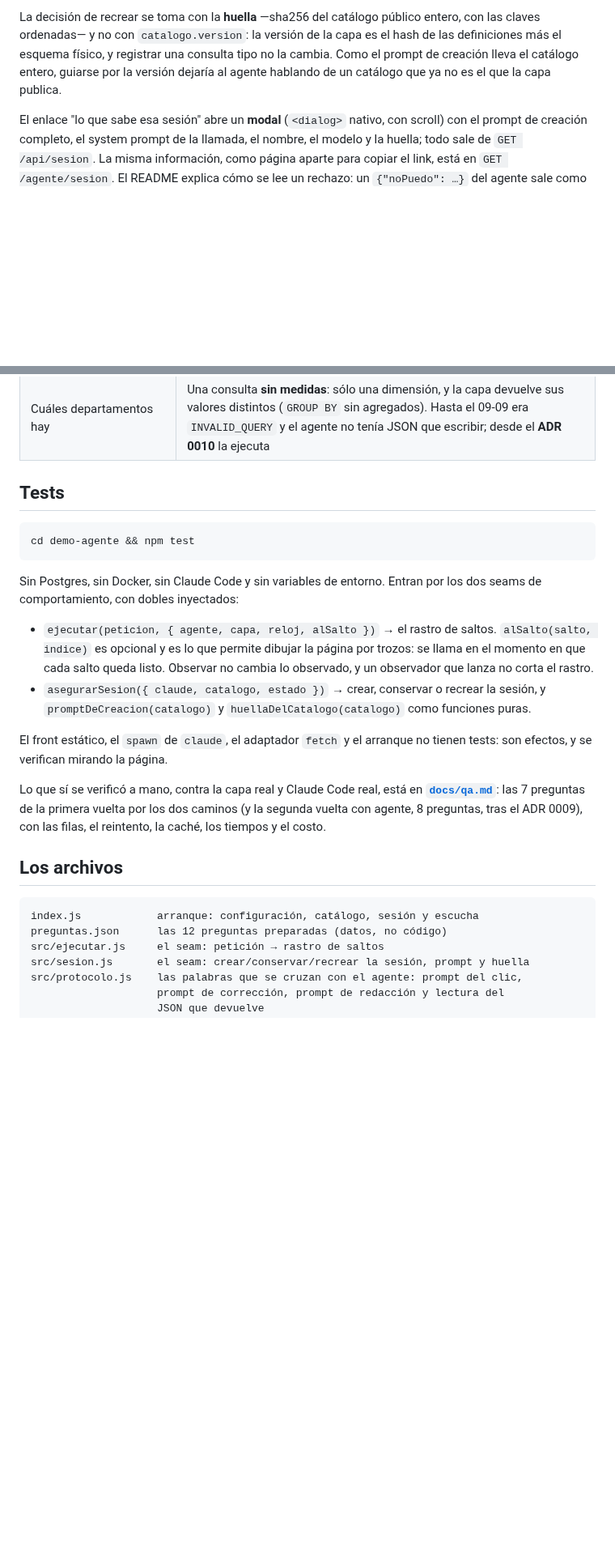
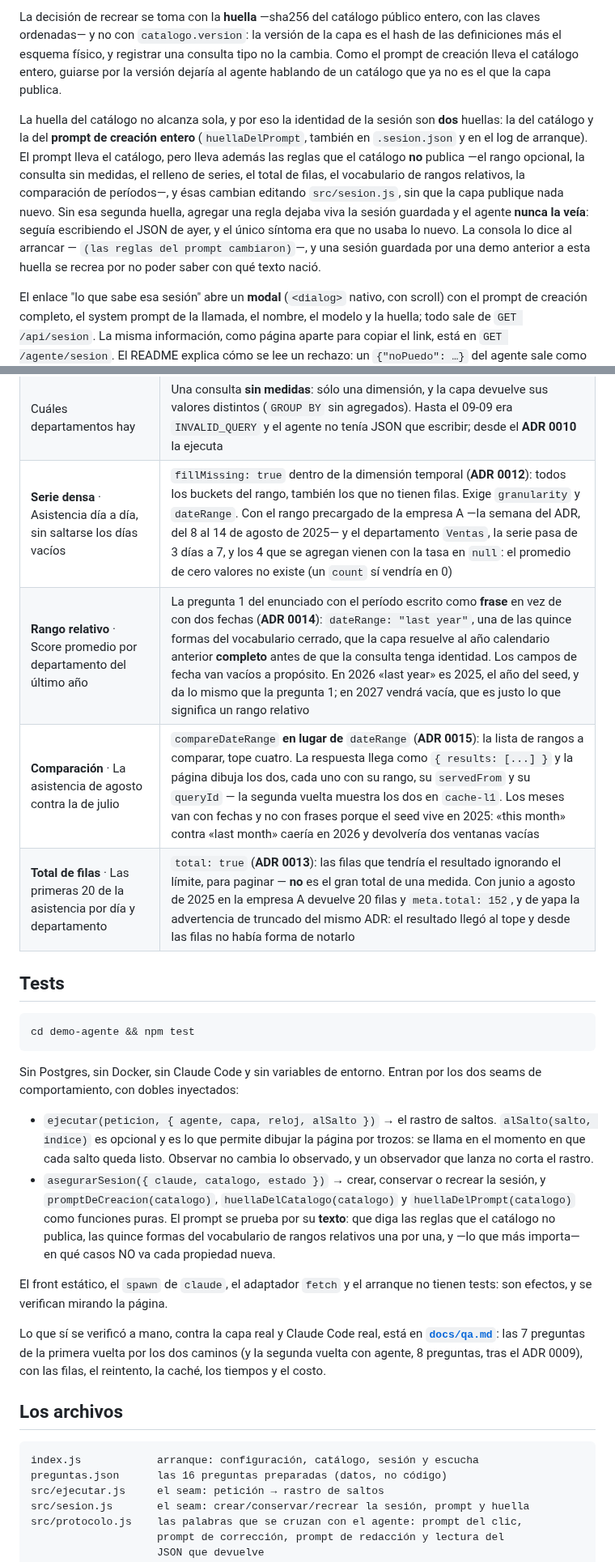
Before and after one commit to zelariuz/prueba-tecnica-buk, a Markdown page: demo-agente/README.md, 2 parts joined by grey strips. Shown at 81% size. Drawn GitHub-style; blank space fills up the shorter version.

Commit message:
[README] las cuatro preguntas nuevas, la forma de la comparación y la segunda huella de la sesión

````diff
--- a/demo-agente/README.md
+++ b/demo-agente/README.md
@@ -270,6 +281,19 @@ consulta tipo no la cambia. Como el prompt de creación lleva el catálogo enter
 guiarse por la versión dejaría al agente hablando de un catálogo que ya no es el
 que la capa publica.
 
+La huella del catálogo no alcanza sola, y por eso la identidad de la sesión
+son **dos** huellas: la del catálogo y la del **prompt de creación entero**
+(`huellaDelPrompt`, también en `.sesion.json` y en el log de arranque). El
+prompt lleva el catálogo, pero lleva además las reglas que el catálogo **no**
+publica —el rango opcional, la consulta sin medidas, el relleno de series, el
+total de filas, el vocabulario de rangos relativos, la comparación de
+períodos—, y ésas cambian editando `src/sesion.js`, sin que la capa publique
+nada nuevo. Sin esa segunda huella, agregar una regla dejaba viva la sesión
+guardada y el agente **nunca la veía**: seguía escribiendo el JSON de ayer, y
+el único síntoma era que no usaba lo nuevo. La consola lo dice al arrancar —
+`(las reglas del prompt cambiaron)`—, y una sesión guardada por una demo
+anterior a esta huella se recrea por no poder saber con qué texto nació.
+
 El enlace "lo que sabe esa sesión" abre un **modal** (`<dialog>` nativo, con
 scroll) con el prompt de creación completo, el system prompt de la llamada, el
 nombre, el modelo y la huella; todo sale de `GET /api/sesion`. La misma
@@ -338,6 +363,10 @@ no lleva medidas:
 | Sueldo promedio por departamento | La trampa: `employees.salary_avg` no existe → `UNKNOWN_MEMBER` con sugerencia |
 | Cuántos empleados hay, activos e inactivos | La más simple: sin dimensiones y sin tiempo, una sola fila. Es la pregunta que el rango obligatorio hacía irrespondible (ADR 0009) |
 | Cuáles departamentos hay | Una consulta **sin medidas**: sólo una dimensión, y la capa devuelve sus valores distintos (`GROUP BY` sin agregados). Hasta el 09-09 era `INVALID_QUERY` y el agente no tenía JSON que escribir; desde el **ADR 0010** la ejecuta |
+| **Serie densa** · Asistencia día a día, sin saltarse los días vacíos | `fillMissing: true` dentro de la dimensión temporal (**ADR 0012**): todos los buckets del rango, también los que no tienen filas. Exige `granularity` y `dateRange`. Con el rango precargado de la empresa A —la semana del ADR, del 8 al 14 de agosto de 2025— y el departamento `Ventas`, la serie pasa de 3 días a 7, y los 4 que se agregan vienen con la tasa en `null`: el promedio de cero valores no existe (un `count` sí vendría en 0) |
+| **Rango relativo** · Score promedio por departamento del último año | La pregunta 1 del enunciado con el período escrito como **frase** en vez de con dos fechas (**ADR 0014**): `dateRange: "last year"`, una de las quince formas del vocabulario cerrado, que la capa resuelve al año calendario anterior **completo** antes de que la consulta tenga identidad. Los campos de fecha van vacíos a propósito. En 2026 «last year» es 2025, el año del seed, y da lo mismo que la pregunta 1; en 2027 vendrá vacía, que es justo lo que significa un rango relativo |
+| **Comparación** · La asistencia de agosto contra la de julio | `compareDateRange` **en lugar de** `dateRange` (**ADR 0015**): la lista de rangos a comparar, tope cuatro. La respuesta llega como `{ results: [...] }` y la página dibuja los dos, cada uno con su rango, su `servedFrom` y su `queryId` — la segunda vuelta muestra los dos en `cache-l1`. Los meses van con fechas y no con frases porque el seed vive en 2025: «this month» contra «last month» caería en 2026 y devolvería dos ventanas vacías |
+| **Total de filas** · Las primeras 20 de la asistencia por día y departamento | `total: true` (**ADR 0013**): las filas que tendría el resultado ignorando el límite, para paginar — **no** es el gran total de una medida. Con junio a agosto de 2025 en la empresa A devuelve 20 filas y `meta.total: 152`, y de yapa la advertencia de truncado del mismo ADR: el resultado llegó al tope y desde las filas no había forma de notarlo |
 
 ## Tests
 
@@ -353,8 +382,11 @@ por los dos seams de comportamiento, con dobles inyectados:
   trozos: se llama en el momento en que cada salto queda listo. Observar no
   cambia lo observado, y un observador que lanza no corta el rastro.
 - `asegurarSesion({ claude, catalogo, estado })` → crear, conservar o recrear
-  la sesión, y `promptDeCreacion(catalogo)` y `huellaDelCatalogo(catalogo)` como
-  funciones puras.
+  la sesión, y `promptDeCreacion(catalogo)`, `huellaDelCatalogo(catalogo)` y
+  `huellaDelPrompt(catalogo)` como funciones puras. El prompt se prueba por su
+  **texto**: que diga las reglas que el catálogo no publica, las quince formas
+  del vocabulario de rangos relativos una por una, y —lo que más importa— en
+  qué casos NO va cada propiedad nueva.
 
 El front estático, el `spawn` de `claude`, el adaptador `fetch` y el arranque no
 tienen tests: son efectos, y se verifican mirando la página.
@@ -367,7 +399,7 @@ filas, el reintento, la caché, los tiempos y el costo.
 
 ```
 index.js            arranque: configuración, catálogo, sesión y escucha
-preguntas.json      las 12 preguntas preparadas (datos, no código)
+preguntas.json      las 16 preguntas preparadas (datos, no código)
 src/ejecutar.js     el seam: petición → rastro de saltos
 src/sesion.js       el seam: crear/conservar/recrear la sesión, prompt y huella
 src/protocolo.js    las palabras que se cruzan con el agente: prompt del clic,
````
Also changed, not shown: other parts of demo-agente/README.md (+18 -6 lines).
